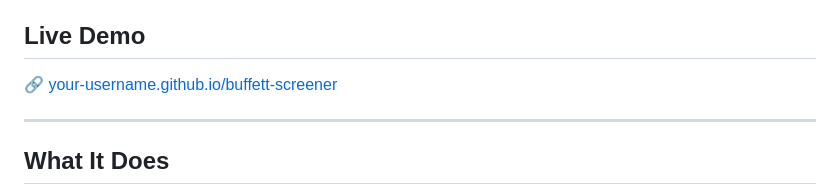
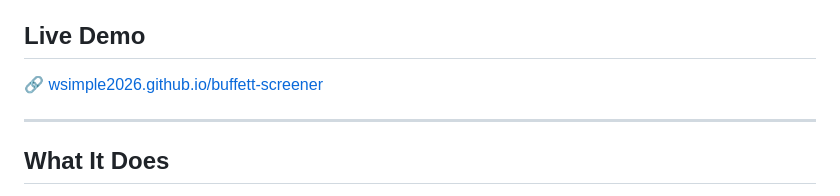
Before and after one commit to wsimple2026/buffett-screener, a Markdown page: README.md, the part around the change. Drawn GitHub-style.

```diff
--- a/README.md
+++ b/README.md
@@ -4,7 +4,7 @@ An AI-powered investment screener that analyzes companies through Warren Buffett
 
 ## Live Demo
 
-🔗 [your-username.github.io/buffett-screener](https://your-username.github.io/buffett-screener)
+🔗 [wsimple2026.github.io/buffett-screener](https://your-username.github.io/buffett-screener)
 
 ---
 
```
